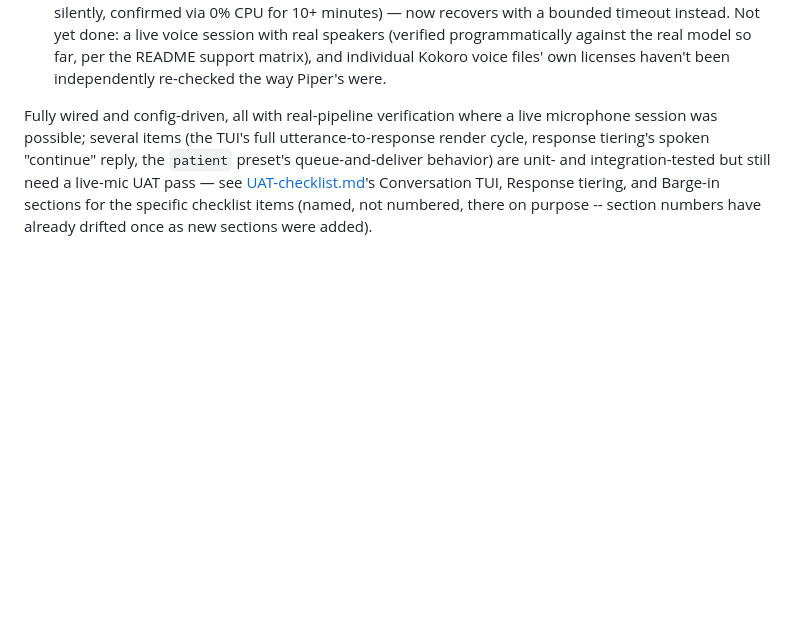
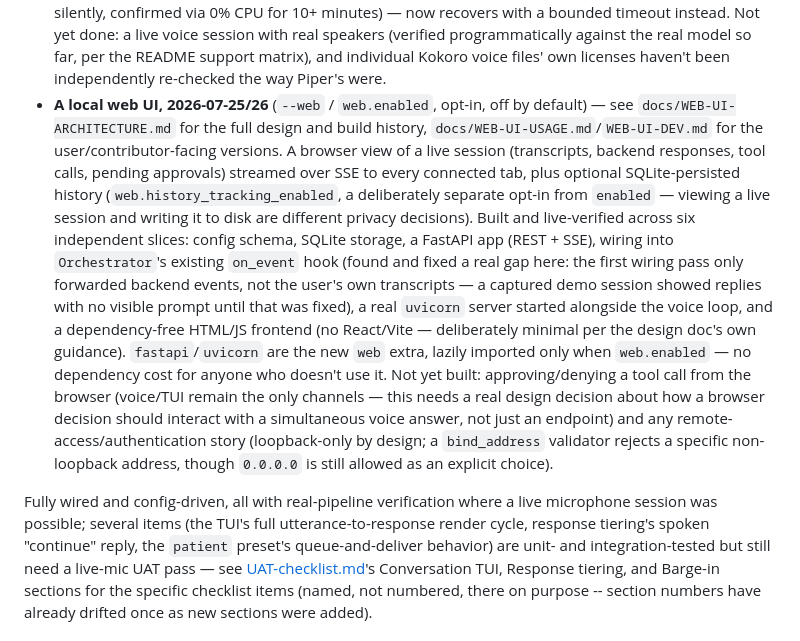
Before and after one commit to LegionForge/convobox, a Markdown page: docs/STATUS.md, the part around the change. GitHub-like rendering; blank space fills up the shorter version.

```diff
--- a/docs/STATUS.md
+++ b/docs/STATUS.md
@@ -93,6 +93,32 @@ substantially more than that is now on `main`:
   programmatically against the real model so far, per the README
   support matrix), and individual Kokoro voice files' own licenses
   haven't been independently re-checked the way Piper's were.
+- **A local web UI, 2026-07-25/26** (`--web` / `web.enabled`, opt-in,
+  off by default) — see `docs/WEB-UI-ARCHITECTURE.md` for the full
+  design and build history, `docs/WEB-UI-USAGE.md`/`WEB-UI-DEV.md` for
+  the user/contributor-facing versions. A browser view of a live
+  session (transcripts, backend responses, tool calls, pending
+  approvals) streamed over SSE to every connected tab, plus optional
+  SQLite-persisted history (`web.history_tracking_enabled`, a
+  deliberately separate opt-in from `enabled` — viewing a live session
+  and writing it to disk are different privacy decisions). Built and
+  live-verified across six independent slices: config schema, SQLite
+  storage, a FastAPI app (REST + SSE), wiring into `Orchestrator`'s
+  existing `on_event` hook (found and fixed a real gap here: the first
+  wiring pass only forwarded backend events, not the user's own
+  transcripts — a captured demo session showed replies with no visible
+  prompt until that was fixed), a real `uvicorn` server started
+  alongside the voice loop, and a dependency-free HTML/JS frontend
+  (no React/Vite — deliberately minimal per the design doc's own
+  guidance). `fastapi`/`uvicorn` are the new `web` extra, lazily
+  imported only when `web.enabled` — no dependency cost for anyone who
+  doesn't use it. Not yet built: approving/denying a tool call from the
+  browser (voice/TUI remain the only channels — this needs a real
+  design decision about how a browser decision should interact with a
+  simultaneous voice answer, not just an endpoint) and any
+  remote-access/authentication story (loopback-only by design; a
+  `bind_address` validator rejects a specific non-loopback address,
+  though `0.0.0.0` is still allowed as an explicit choice).
 
 Fully wired and config-driven, all with real-pipeline verification where
 a live microphone session was possible; several items (the TUI's full
```
Also changed, not shown: CHANGELOG.md (+44 -0 lines), docs/ARCHITECTURE.md (+10 -0 lines).
